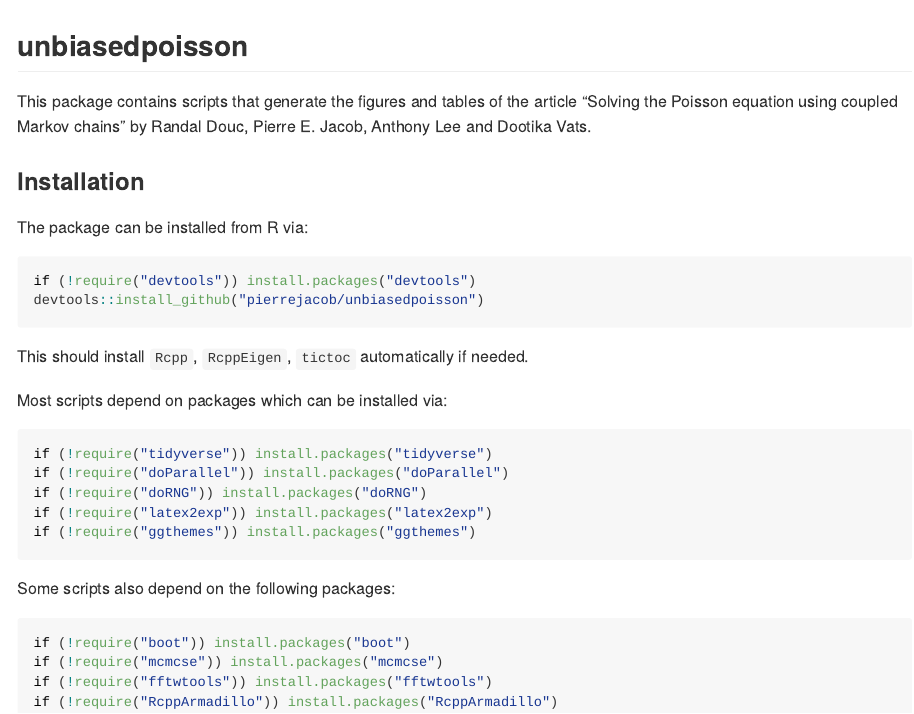
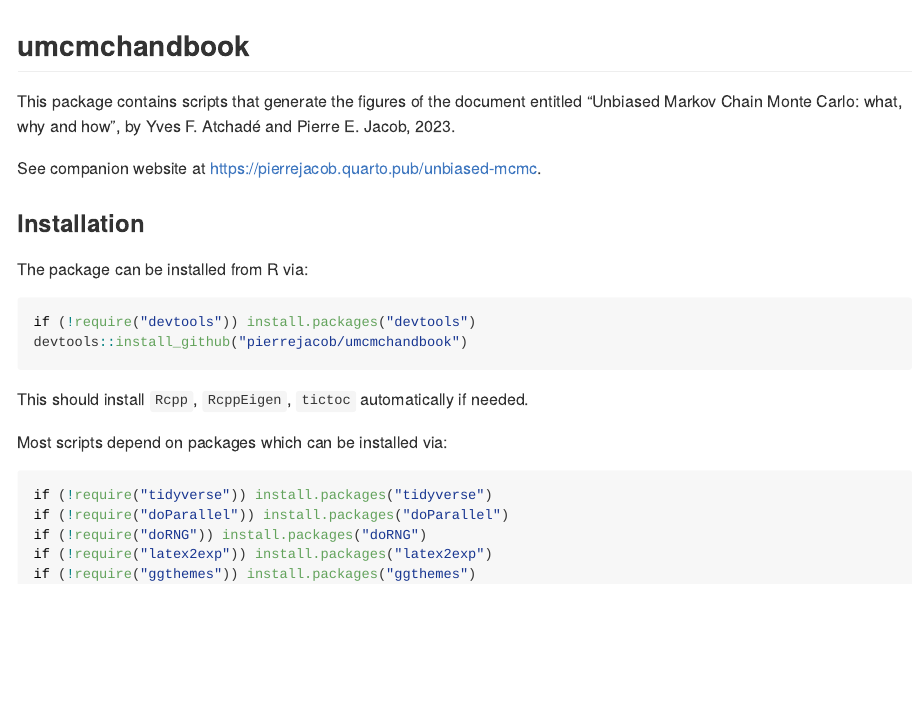
Before and after one commit to pierrejacob/umcmchandbook, an R Markdown document (README.Rmd): the page in a window 1100 px wide, from its top. The pictures show the output file README.md that the author committed with the source, drawn offline in the style of GitHub.

Commit message:
updated readme files

````diff
--- a/README.Rmd
+++ b/README.Rmd
@@ -3,19 +3,20 @@ output: rmarkdown::github_document
 ---
 
 
-## unbiasedpoisson
+## umcmchandbook
 
-This package contains scripts that generate
-the figures and tables of the article
-"Solving the Poisson equation using coupled Markov chains"
-by Randal Douc, Pierre E. Jacob, Anthony Lee and Dootika Vats.
+This package contains scripts that generate the figures
+of the document entitled “Unbiased Markov Chain Monte Carlo: what, why and how”,
+by Yves F. Atchadé and Pierre E. Jacob, 2023.
+
+See companion website at <https://pierrejacob.quarto.pub/unbiased-mcmc>.
 
 ### Installation
 
 The package can be installed from R via:
 ```{r install, eval=FALSE}
 if (!require("devtools")) install.packages("devtools")
-devtools::install_github("pierrejacob/unbiasedpoisson")
+devtools::install_github("pierrejacob/umcmchandbook")
 ```
 This should install `Rcpp`, `RcppEigen`, `tictoc` automatically if needed.
 
@@ -27,11 +28,3 @@ if (!require("doRNG")) install.packages("doRNG")
 if (!require("latex2exp")) install.packages("latex2exp")
 if (!require("ggthemes")) install.packages("ggthemes")
 ```
-
-Some scripts also depend on the following packages:
-```{r installothers, eval=FALSE}
-if (!require("boot")) install.packages("boot")
-if (!require("mcmcse")) install.packages("mcmcse")
-if (!require("fftwtools")) install.packages("fftwtools")
-if (!require("RcppArmadillo")) install.packages("RcppArmadillo")
-```
````
Also changed, not shown: README.md.
